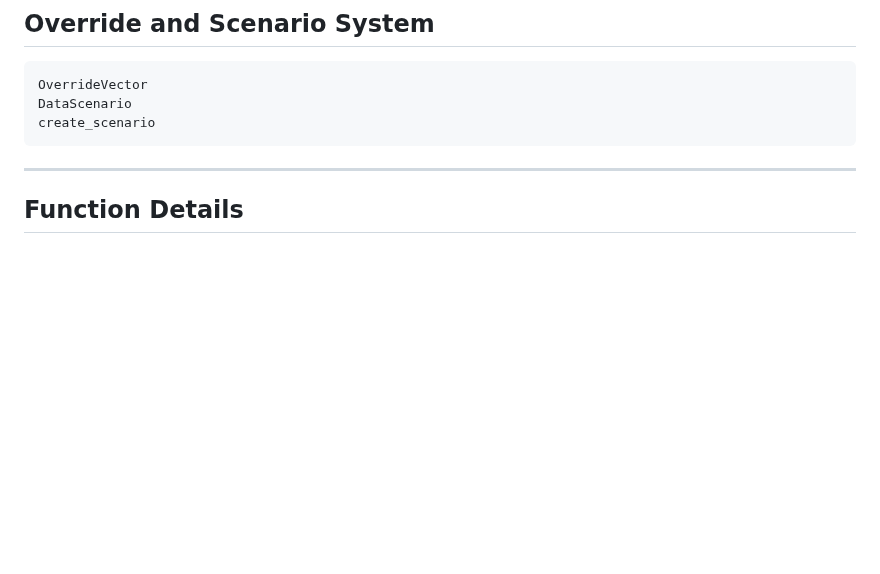
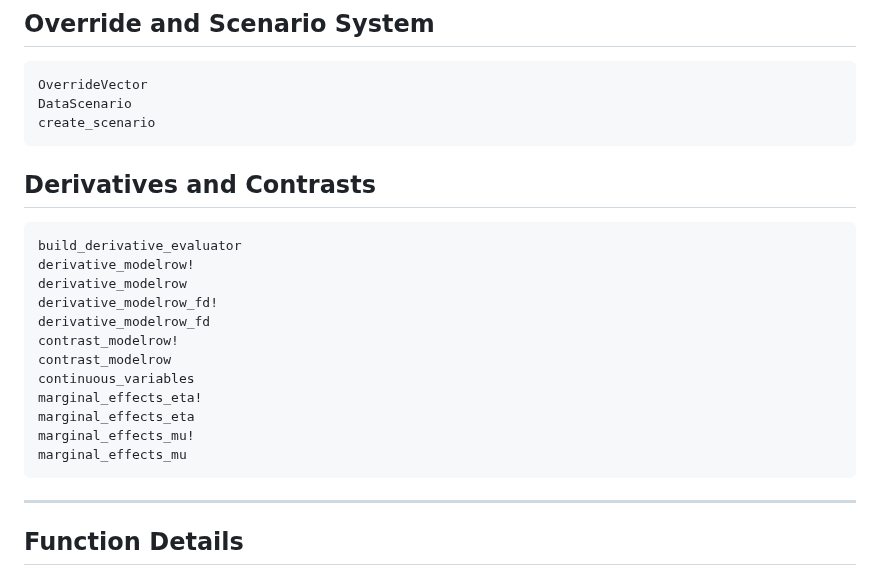
Before and after one commit to emfeltham/FormulaCompiler.jl, a Markdown page: docs/src/api.md, the part around the change. GitHub-like rendering; blank space fills up the shorter version.

Commit message:
derivative docs

````diff
--- a/docs/src/api.md
+++ b/docs/src/api.md
@@ -22,6 +22,23 @@ ModelRowEvaluator
 OverrideVector
 DataScenario
 create_scenario
+```
+
+## Derivatives and Contrasts
+
+```@docs
+build_derivative_evaluator
+derivative_modelrow!
+derivative_modelrow
+derivative_modelrow_fd!
+derivative_modelrow_fd
+contrast_modelrow!
+contrast_modelrow
+continuous_variables
+marginal_effects_eta!
+marginal_effects_eta
+marginal_effects_mu!
+marginal_effects_mu
 ```
 
 ---
````
Also changed, not shown: 1 other file.
